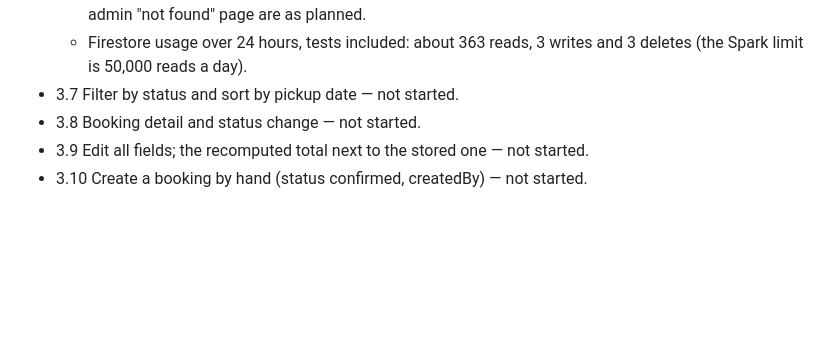
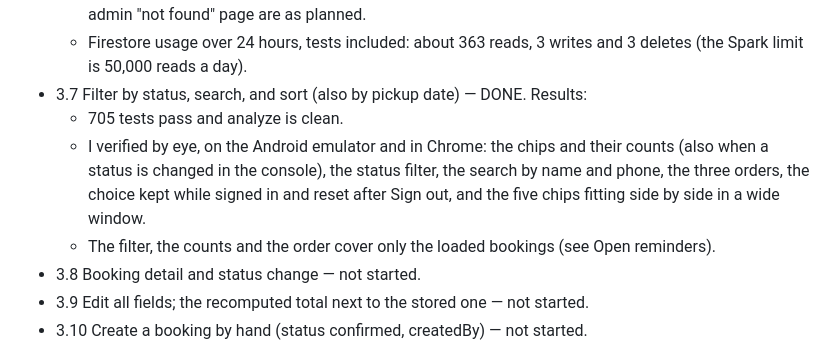
Before and after one commit to LukaMeletidi/tbilisi-car-rental, a Markdown page: docs/PLAN.md, the part around the change. Rendered like a GitHub page; blank space fills up the shorter version.

Commit message:
Mark step 3.7 as done
Co-Authored-By: Claude Opus 5.5 <noreply@anthropic.com>

```diff
--- a/docs/PLAN.md
+++ b/docs/PLAN.md
@@ -1156,7 +1156,14 @@ Phase 3: admin sign-in and the bookings list with editing (Section 11).
     and the admin "not found" page are as planned.
   - Firestore usage over 24 hours, tests included: about 363 reads, 3 writes and 3
     deletes (the Spark limit is 50,000 reads a day).
-- 3.7 Filter by status and sort by pickup date — not started.
+- 3.7 Filter by status, search, and sort (also by pickup date) — DONE. Results:
+  - 705 tests pass and analyze is clean.
+  - I verified by eye, on the Android emulator and in Chrome: the chips and their
+    counts (also when a status is changed in the console), the status filter, the
+    search by name and phone, the three orders, the choice kept while signed in and
+    reset after Sign out, and the five chips fitting side by side in a wide window.
+  - The filter, the counts and the order cover only the loaded bookings (see Open
+    reminders).
 - 3.8 Booking detail and status change — not started.
 - 3.9 Edit all fields; the recomputed total next to the stored one — not started.
 - 3.10 Create a booking by hand (status confirmed, createdBy) — not started.
```
